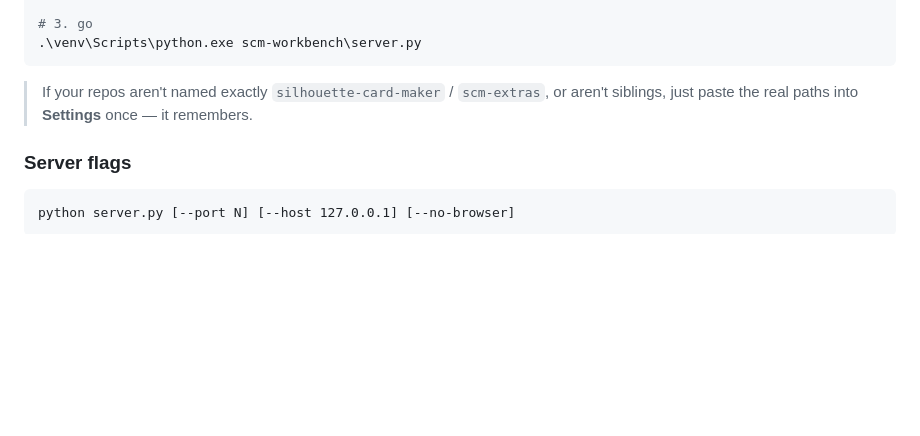
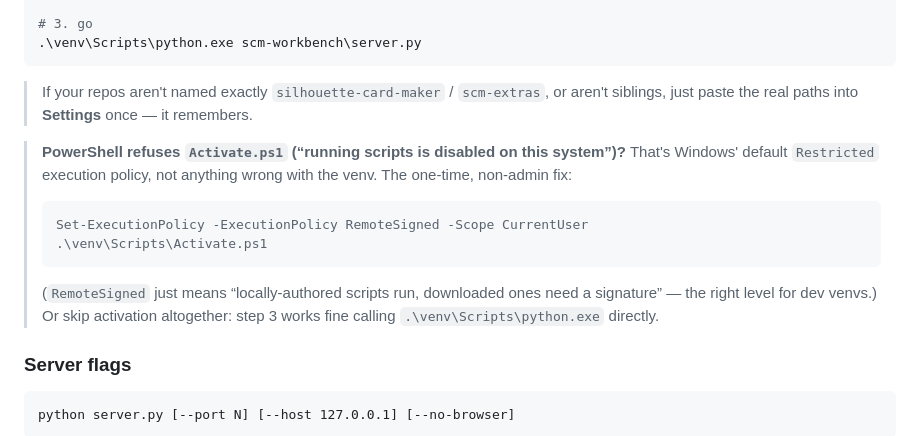
Before and after one commit to mallen86/scm-workbench, a Markdown page: README.md, the part around the change. Rendered like a GitHub page; blank space fills up the shorter version.

Commit message:
README: note the PowerShell execution-policy gotcha for Activate.ps1
Windows ships with the Restricted execution policy, which makes the
venv's Activate.ps1 fail with 'running scripts is disabled'. Document
the one-time non-admin fix (Set-ExecutionPolicy RemoteSigned -Scope
CurrentUser), what RemoteSigned means, and the escape hatch of skipping
activation and calling .venv\Scripts\python.exe directly.

````diff
--- a/README.md
+++ b/README.md
@@ -77,6 +77,15 @@ pip install -r silhouette-card-maker\requirements.txt
 
 > If your repos aren't named exactly `silhouette-card-maker` / `scm-extras`, or aren't siblings, just paste the real paths into **Settings** once — it remembers.
 
+> **PowerShell refuses `Activate.ps1` (“running scripts is disabled on this system”)?** That's Windows' default `Restricted` execution policy, not anything wrong with the venv. The one-time, non-admin fix:
+>
+> ```powershell
+> Set-ExecutionPolicy -ExecutionPolicy RemoteSigned -Scope CurrentUser
+> .\venv\Scripts\Activate.ps1
+> ```
+>
+> (`RemoteSigned` just means “locally-authored scripts run, downloaded ones need a signature” — the right level for dev venvs.) Or skip activation altogether: step 3 works fine calling `.\venv\Scripts\python.exe` directly.
+
 ### Server flags
 
 ```
````
